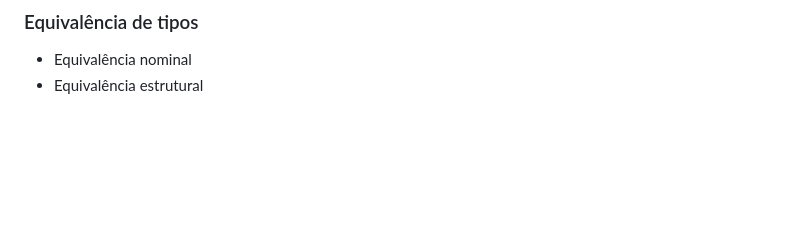
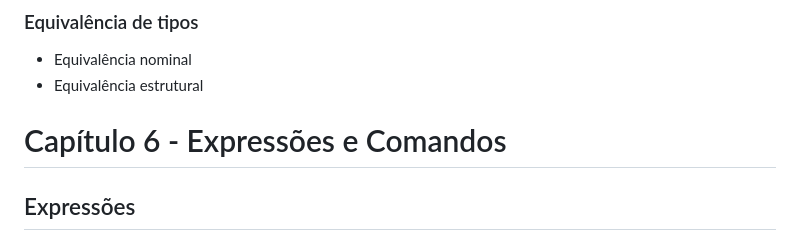
Before and after one commit to haruo-gabriel/notas, a Markdown page: MAC0316.md, the part around the change. GitHub-like rendering; blank space fills up the shorter version.

Commit message:
Nov 21, 2023, 6:21 PM

```diff
--- a/MAC0316.md
+++ b/MAC0316.md
@@ -121,3 +121,7 @@ x = (float)a/b;
 ### Equivalência de tipos
 - Equivalência nominal
 - Equivalência estrutural
+
+# Capítulo 6 - Expressões e Comandos
+
+## Expressões
```
